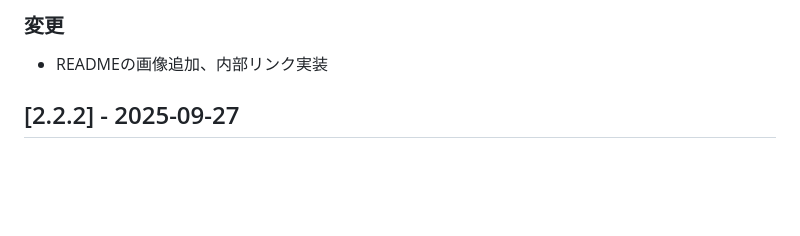
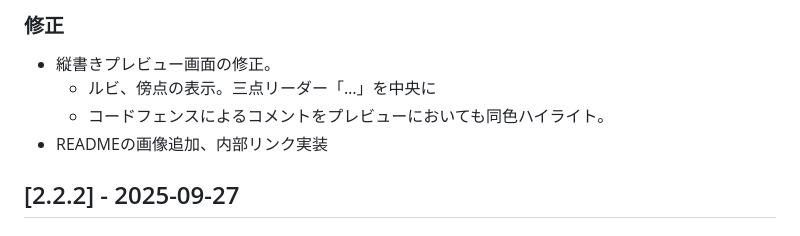
Before and after one commit to yuna495/part-of-speech-highlighting--page-counter, a Markdown page: CHANGELOG.md, the part around the change printed below. Rendered like a GitHub page; blank space fills up the shorter version.

```diff
--- a/CHANGELOG.md
+++ b/CHANGELOG.md
@@ -6,6 +6,9 @@ All notable changes to this extension are documented here.
 
-### 変更
+### 修正
 
+- 縦書きプレビュー画面の修正。
+  - ルビ、傍点の表示。三点リーダー「…」を中央に
+  - コードフェンスによるコメントをプレビューにおいても同色ハイライト。
 - READMEの画像追加、内部リンク実装
 
 ## [2.2.2] - 2025-09-27
```
Also changed, not shown: other parts of CHANGELOG.md (+1 -1 lines), README.md (+2 -3 lines), demo/demo.png, 3 other files.
